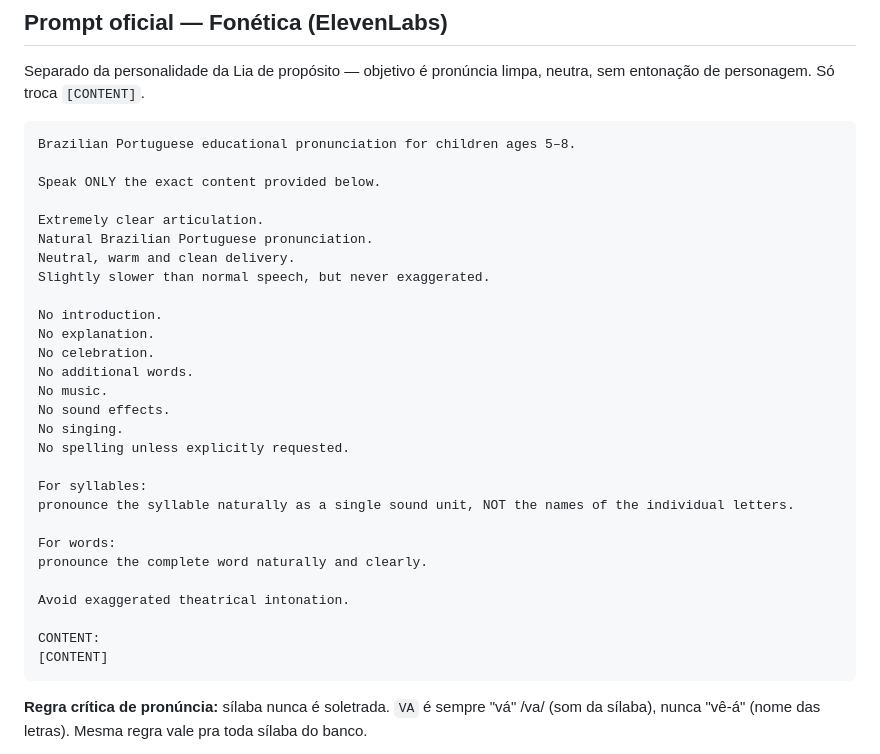
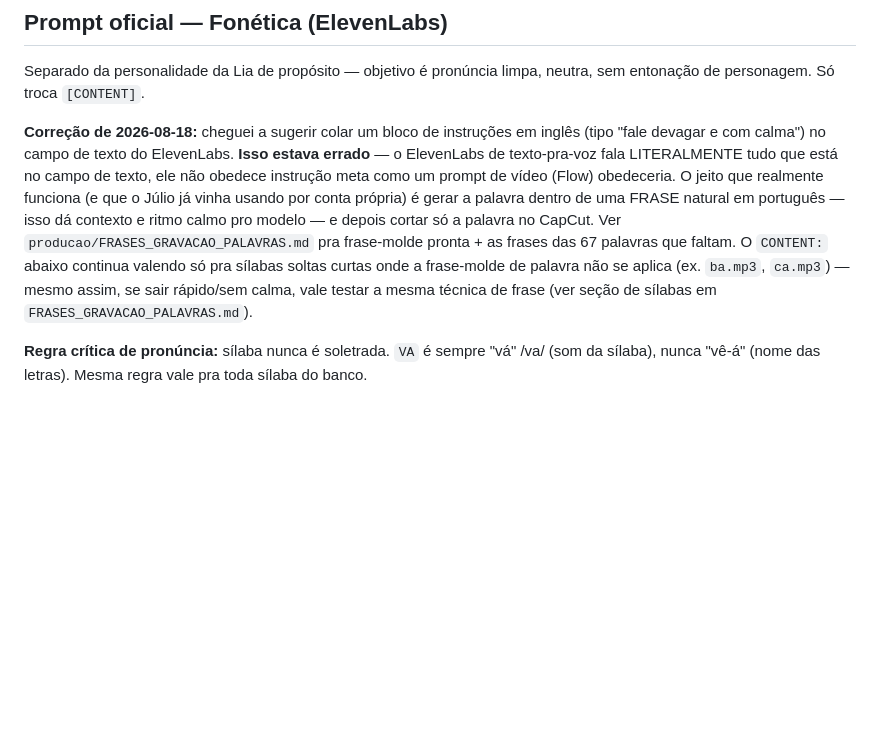
Before and after one commit to juliosud17/Projeto-Filhos, a Markdown page: ilha-aprendiz/producao/TEMPLATES_PROMPTS.md, the part around the change. GitHub-like rendering; blank space fills up the shorter version.

````diff
--- a/ilha-aprendiz/producao/TEMPLATES_PROMPTS.md
+++ b/ilha-aprendiz/producao/TEMPLATES_PROMPTS.md
@@ -136,36 +136,7 @@ SOUND = "Muuu... muu muu!" synchronized with the cow's mouth movement.
 
 Separado da personalidade da Lia de propósito — objetivo é pronúncia limpa, neutra, sem entonação de personagem. Só troca `[CONTENT]`.
 
-```
-Brazilian Portuguese educational pronunciation for children ages 5–8.
-
-Speak ONLY the exact content provided below.
-
-Extremely clear articulation.
-Natural Brazilian Portuguese pronunciation.
-Neutral, warm and clean delivery.
-Slightly slower than normal speech, but never exaggerated.
-
-No introduction.
-No explanation.
-No celebration.
-No additional words.
-No music.
-No sound effects.
-No singing.
-No spelling unless explicitly requested.
-
-For syllables:
-pronounce the syllable naturally as a single sound unit, NOT the names of the individual letters.
-
-For words:
-pronounce the complete word naturally and clearly.
-
-Avoid exaggerated theatrical intonation.
-
-CONTENT:
-[CONTENT]
-```
+**Correção de 2026-08-18:** cheguei a sugerir colar um bloco de instruções em inglês (tipo "fale devagar e com calma") no campo de texto do ElevenLabs. **Isso estava errado** — o ElevenLabs de texto-pra-voz fala LITERALMENTE tudo que está no campo de texto, ele não obedece instrução meta como um prompt de vídeo (Flow) obedeceria. O jeito que realmente funciona (e que o Júlio já vinha usando por conta própria) é gerar a palavra dentro de uma FRASE natural em português — isso dá contexto e ritmo calmo pro modelo — e depois cortar só a palavra no CapCut. Ver `producao/FRASES_GRAVACAO_PALAVRAS.md` pra frase-molde pronta + as frases das 67 palavras que faltam. O `CONTENT:` abaixo continua valendo só pra sílabas soltas curtas onde a frase-molde de palavra não se aplica (ex. `ba.mp3`, `ca.mp3`) — mesmo assim, se sair rápido/sem calma, vale testar a mesma técnica de frase (ver seção de sílabas em `FRASES_GRAVACAO_PALAVRAS.md`).
 
 **Regra crítica de pronúncia:** sílaba nunca é soletrada. `VA` é sempre "vá" /va/ (som da sílaba), nunca "vê-á" (nome das letras). Mesma regra vale pra toda sílaba do banco.
 
````
Also changed, not shown: ilha-aprendiz/producao/CHECKLIST_PRODUCAO.md (+31 -7 lines), ilha-aprendiz/producao/FRASES_GRAVACAO_PALAVRAS.md (added, +107 -0 lines).
